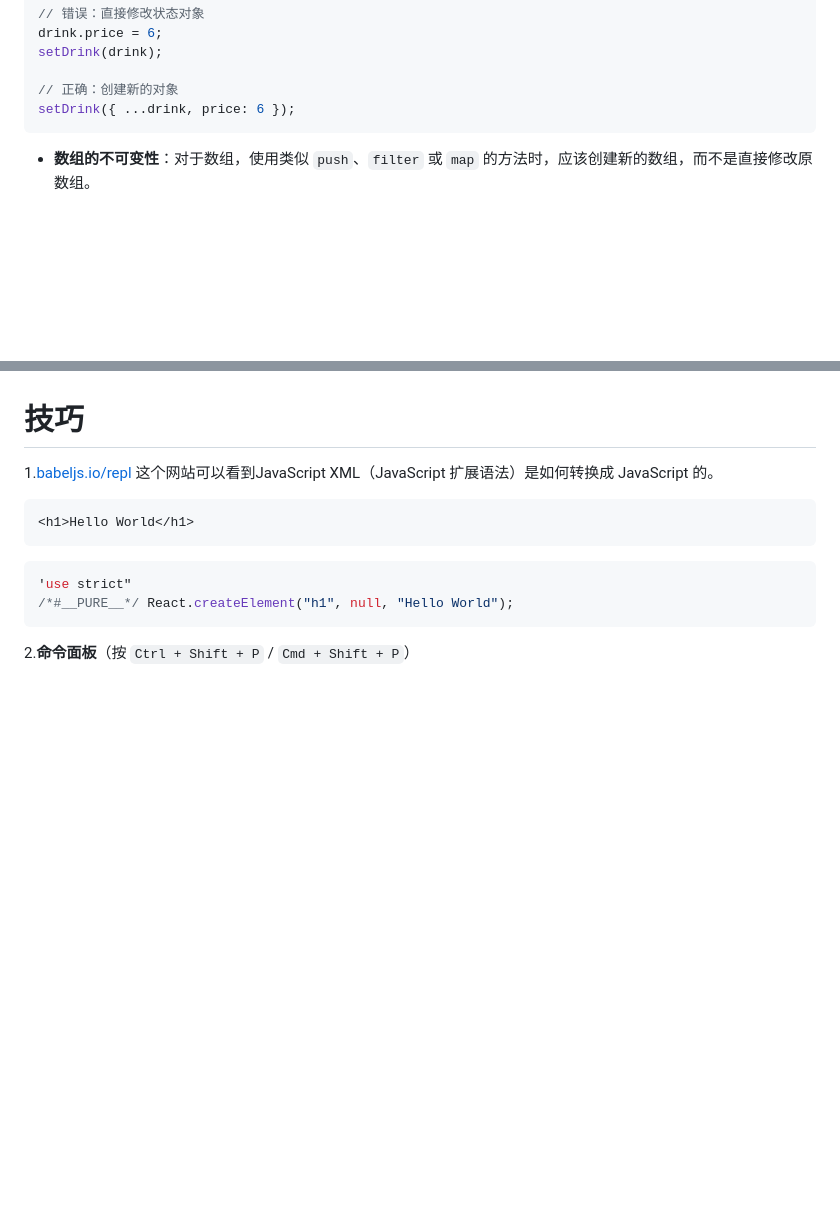
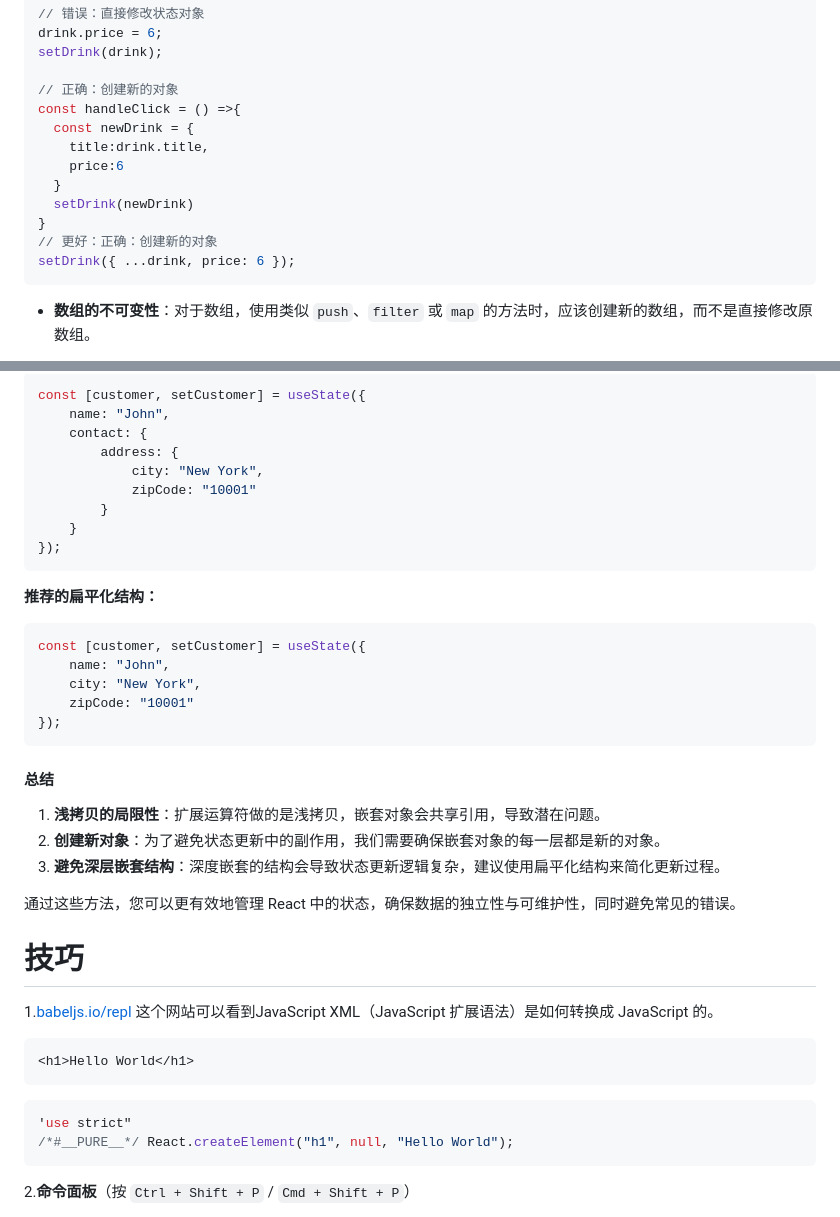
Before and after one commit to PangPang1999/lifeDev, a Markdown page: React/Basic.md, 2 parts joined by grey strips. Drawn GitHub-style; blank space fills up the shorter version.

Commit message:
React:Updating Arrays

````diff
--- a/React/Basic.md
+++ b/React/Basic.md
@@ -2555,6 +2555,14 @@ drink.price = 6;
 setDrink(drink);
 
 // 正确：创建新的对象
+const handleClick = () =>{
+  const newDrink = {
+    title:drink.title,
+    price:6
+  }
+  setDrink(newDrink)
+}
+// 更好：正确：创建新的对象
 setDrink({ ...drink, price: 6 });
 ```
 
@@ -2596,3 +2676,32 @@ setTags([...tags, 'new tag']);
+```tsx
+const [customer, setCustomer] = useState({
+    name: "John",
+    contact: {
+        address: {
+            city: "New York",
+            zipCode: "10001"
+        }
+    }
+});
+```
+
+**推荐的扁平化结构：**
+
+```tsx
+const [customer, setCustomer] = useState({
+    name: "John",
+    city: "New York",
+    zipCode: "10001"
+});
+```
+
+#### **总结**
+
+1. **浅拷贝的局限性**：扩展运算符做的是浅拷贝，嵌套对象会共享引用，导致潜在问题。
+2. **创建新对象**：为了避免状态更新中的副作用，我们需要确保嵌套对象的每一层都是新的对象。
+3. **避免深层嵌套结构**：深度嵌套的结构会导致状态更新逻辑复杂，建议使用扁平化结构来简化更新过程。
+
+通过这些方法，您可以更有效地管理 React 中的状态，确保数据的独立性与可维护性，同时避免常见的错误。
 
 
 
````
Also changed, not shown: other parts of React/Basic.md (+74 -2 lines).
